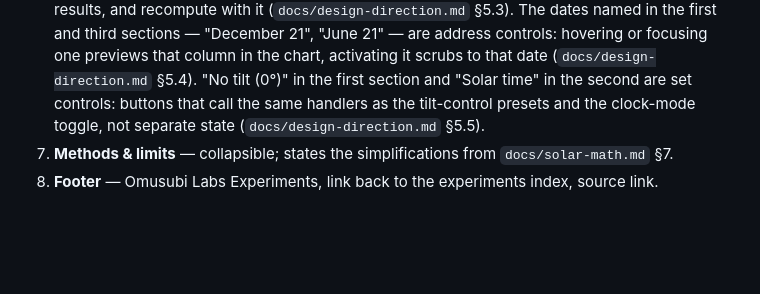
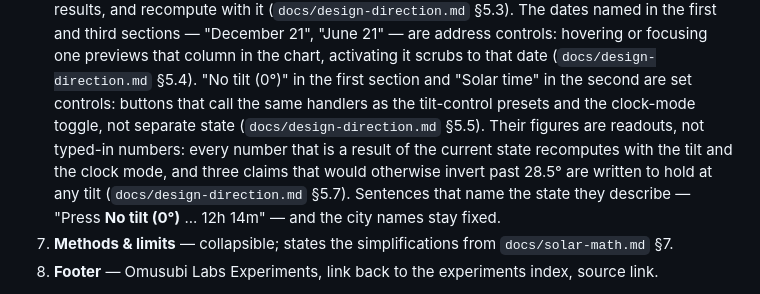
Before and after one commit to omusubilabs/daylight-lab, a Markdown page: docs/ui-spec.md, the part around the change. Rendered like a GitHub page; blank space fills up the shorter version.

Commit message:
Amend ui-spec for the reactive prose (design-direction §5.7)

```diff
--- a/docs/ui-spec.md
+++ b/docs/ui-spec.md
@@ -29,7 +29,11 @@ Single column, max width 1100px, centered. Order top to bottom:
    hovering or focusing one previews that column in the chart, activating it scrubs to that date
    (`docs/design-direction.md` §5.4). "No tilt (0°)" in the first section and "Solar time" in the
    second are set controls: buttons that call the same handlers as the tilt-control presets and
-   the clock-mode toggle, not separate state (`docs/design-direction.md` §5.5).
+   the clock-mode toggle, not separate state (`docs/design-direction.md` §5.5). Their figures are
+   readouts, not typed-in numbers: every number that is a result of the current state recomputes
+   with the tilt and the clock mode, and three claims that would otherwise invert past 28.5° are
+   written to hold at any tilt (`docs/design-direction.md` §5.7). Sentences that name the state
+   they describe — "Press **No tilt (0°)** ... 12h 14m" — and the city names stay fixed.
 7. **Methods & limits** — collapsible; states the simplifications from `docs/solar-math.md` §7.
 8. **Footer** — Omusubi Labs Experiments, link back to the experiments index, source link.
 
```
